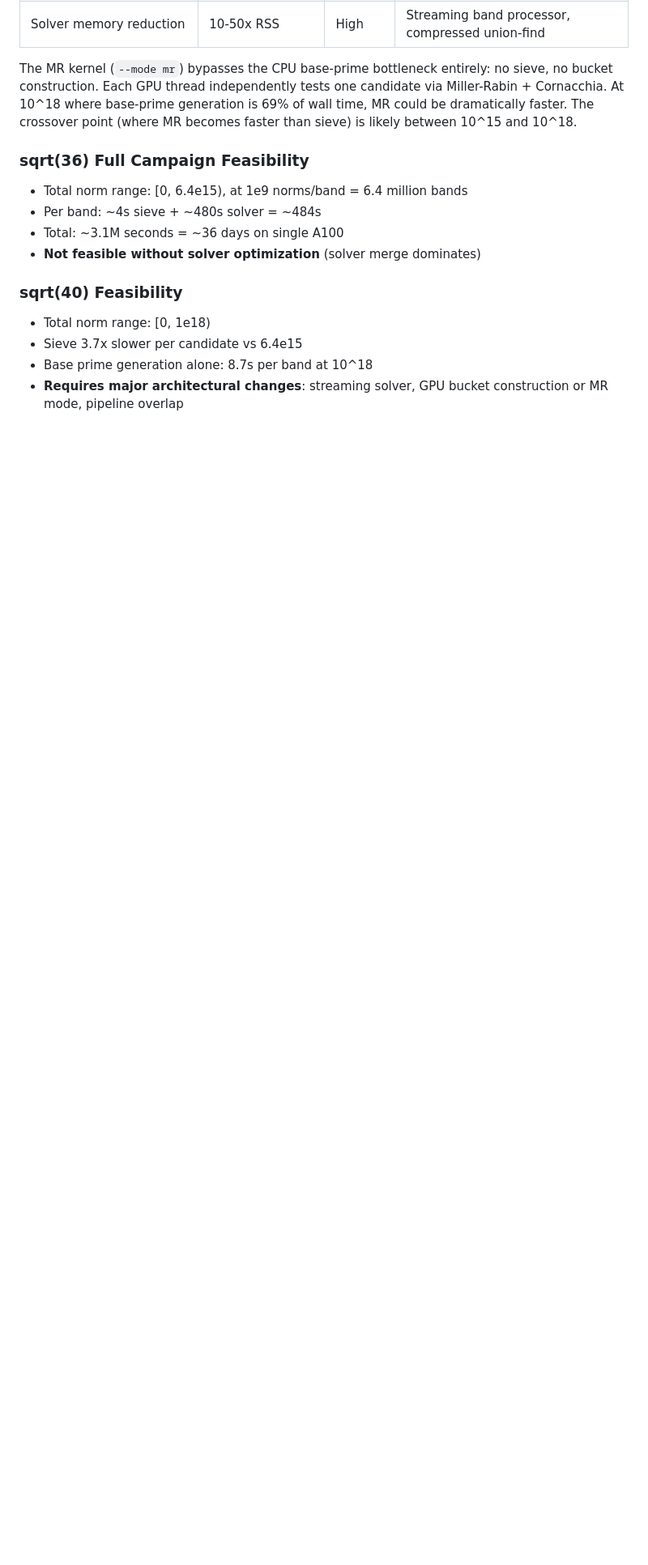
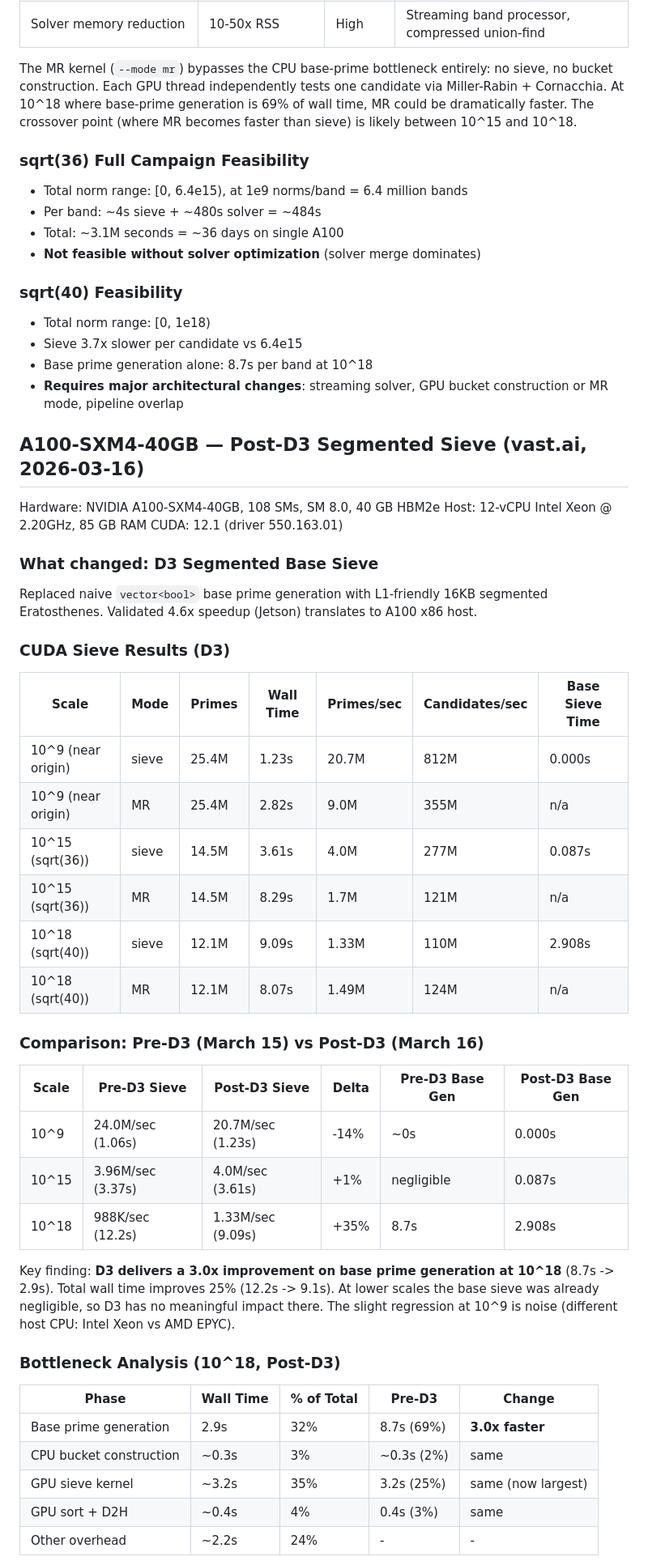
Before and after one commit to buildoak/gaussian-moat-experiment, a Markdown page: PERFORMANCE.md, the part around one of its changes. Shown at 81% size. GitHub-like rendering; blank space fills up the shorter version.

```diff
--- a/PERFORMANCE.md
+++ b/PERFORMANCE.md
@@ -122,3 +122,48 @@ is 69% of wall time, MR could be dramatically faster. The crossover point
 - **Requires major architectural changes**: streaming solver, GPU bucket
   construction or MR mode, pipeline overlap
 
+## A100-SXM4-40GB — Post-D3 Segmented Sieve (vast.ai, 2026-03-16)
+
+Hardware: NVIDIA A100-SXM4-40GB, 108 SMs, SM 8.0, 40 GB HBM2e
+Host: 12-vCPU Intel Xeon @ 2.20GHz, 85 GB RAM
+CUDA: 12.1 (driver 550.163.01)
+
+### What changed: D3 Segmented Base Sieve
+
+Replaced naive `vector<bool>` base prime generation with L1-friendly 16KB segmented
+Eratosthenes. Validated 4.6x speedup (Jetson) translates to A100 x86 host.
+
+### CUDA Sieve Results (D3)
+
+| Scale | Mode | Primes | Wall Time | Primes/sec | Candidates/sec | Base Sieve Time |
+|-------|------|--------|-----------|-----------|----------------|-----------------|
+| 10^9 (near origin) | sieve | 25.4M | 1.23s | 20.7M | 812M | 0.000s |
+| 10^9 (near origin) | MR | 25.4M | 2.82s | 9.0M | 355M | n/a |
+| 10^15 (sqrt(36)) | sieve | 14.5M | 3.61s | 4.0M | 277M | 0.087s |
+| 10^15 (sqrt(36)) | MR | 14.5M | 8.29s | 1.7M | 121M | n/a |
+| 10^18 (sqrt(40)) | sieve | 12.1M | 9.09s | 1.33M | 110M | 2.908s |
+| 10^18 (sqrt(40)) | MR | 12.1M | 8.07s | 1.49M | 124M | n/a |
+
+### Comparison: Pre-D3 (March 15) vs Post-D3 (March 16)
+
+| Scale | Pre-D3 Sieve | Post-D3 Sieve | Delta | Pre-D3 Base Gen | Post-D3 Base Gen |
+|-------|-------------|--------------|-------|-----------------|-----------------|
+| 10^9 | 24.0M/sec (1.06s) | 20.7M/sec (1.23s) | -14% | ~0s | 0.000s |
+| 10^15 | 3.96M/sec (3.37s) | 4.0M/sec (3.61s) | +1% | negligible | 0.087s |
+| 10^18 | 988K/sec (12.2s) | 1.33M/sec (9.09s) | +35% | 8.7s | 2.908s |
+
+Key finding: **D3 delivers a 3.0x improvement on base prime generation at 10^18**
+(8.7s -> 2.9s). Total wall time improves 25% (12.2s -> 9.1s). At lower scales the
+base sieve was already negligible, so D3 has no meaningful impact there. The slight
+regression at 10^9 is noise (different host CPU: Intel Xeon vs AMD EPYC).
+
+### Bottleneck Analysis (10^18, Post-D3)
+
+| Phase | Wall Time | % of Total | Pre-D3 | Change |
+|-------|----------|-----------|--------|--------|
+| Base prime generation | 2.9s | 32% | 8.7s (69%) | **3.0x faster** |
+| CPU bucket construction | ~0.3s | 3% | ~0.3s (2%) | same |
+| GPU sieve kernel | ~3.2s | 35% | 3.2s (25%) | same (now largest) |
+| GPU sort + D2H | ~0.4s | 4% | 0.4s (3%) | same |
+| Other overhead | ~2.2s | 24% | - | - |
+
```
Also changed, not shown: other parts of PERFORMANCE.md (+41 -0 lines).
